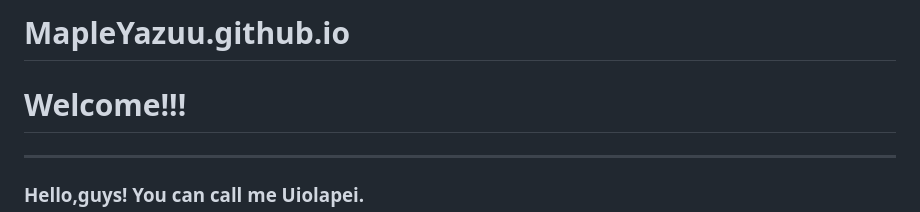
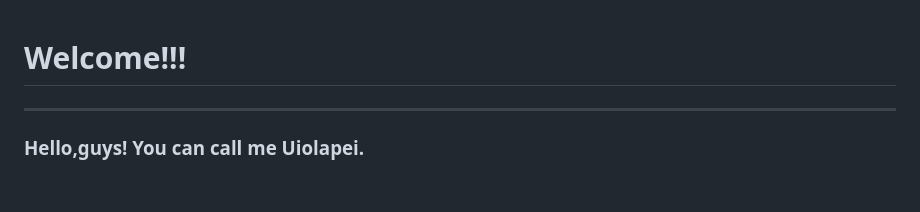
Before and after one commit to MapleYazuu/MapleYazuu, a Markdown page: README.md, the part around the change. GitHub-like rendering; blank space fills up the shorter version.

```diff
--- a/README.md
+++ b/README.md
@@ -1,4 +1,3 @@
-# MapleYazuu.github.io
 # Welcome!!!
 ***
 ### Hello,guys! You can call me Uiolapei.
```
